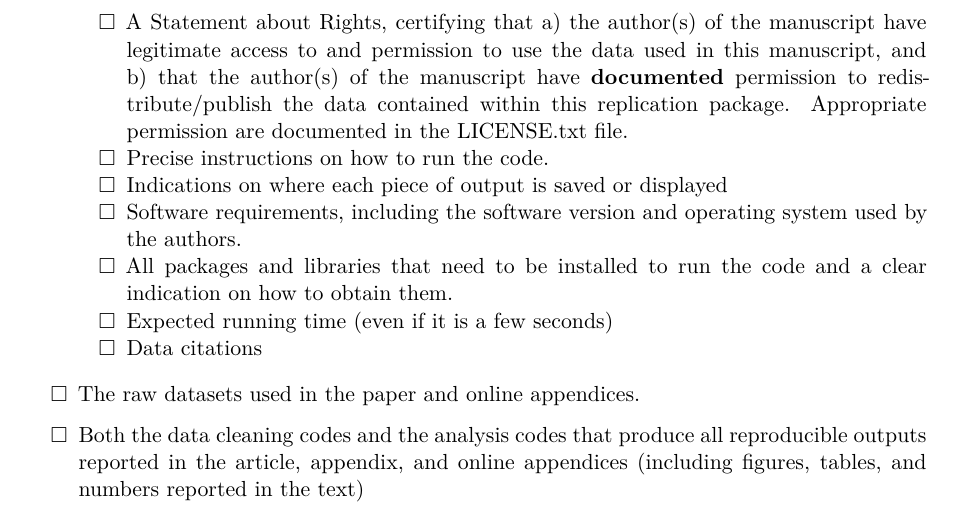
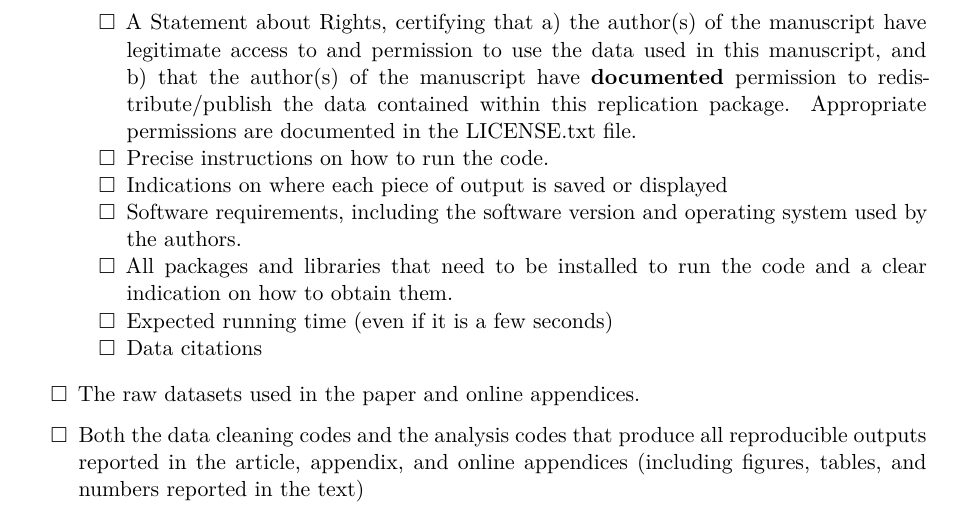
Before and after one commit to ejdataeditor/ejdataeditor.github.io, a Quarto document (checklist.qmd): part of page 3 of 4, cut so that both start at the same text. Rendered offline with R 4.5, knitr and Pandoc in place of Quarto, then LaTeX, with nearby package versions.

Commit message:
typo in checklist

```diff
--- a/checklist.qmd
+++ b/checklist.qmd
@@ -70,7 +70,7 @@ I confirm that `3-replication-package.zip` contains:
 
   - [ ] A verbal description of the content of the package (datasets, programs, folders, etc.)
   - [ ] A Data Availability Statement
-  - [ ] A Statement about Rights, certifying that a) the author(s) of the manuscript have legitimate access to and permission to use the data used in this manuscript, and b) that the author(s) of the manuscript have **documented** permission to redistribute/publish the data contained within this replication package. Appropriate permission are documented in the LICENSE.txt file.
+  - [ ] A Statement about Rights, certifying that a) the author(s) of the manuscript have legitimate access to and permission to use the data used in this manuscript, and b) that the author(s) of the manuscript have **documented** permission to redistribute/publish the data contained within this replication package. Appropriate permissions are documented in the LICENSE.txt file.
   - [ ] Precise instructions on how to run the code.
   - [ ] Indications on where each piece of output is saved or displayed
   - [ ] Software requirements, including the software version and operating system used by the authors.
```
